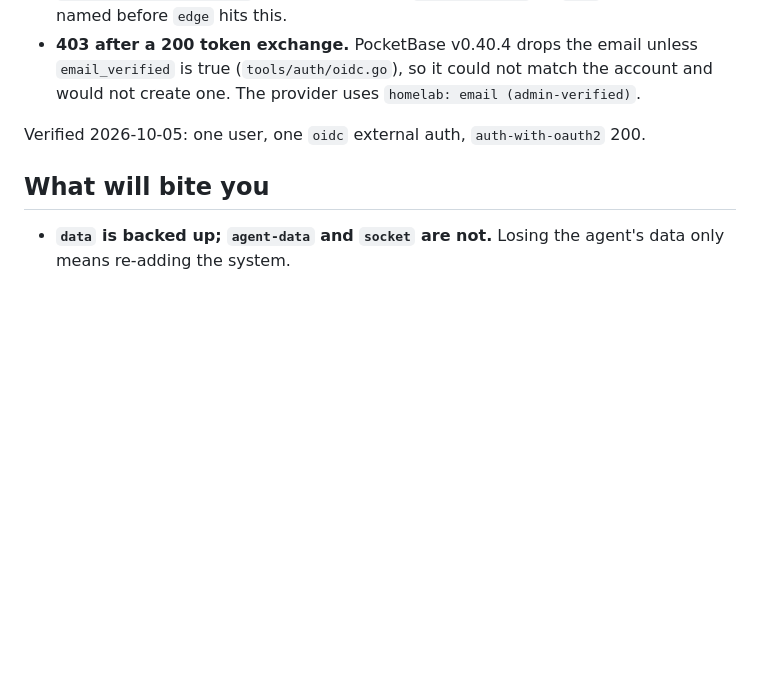
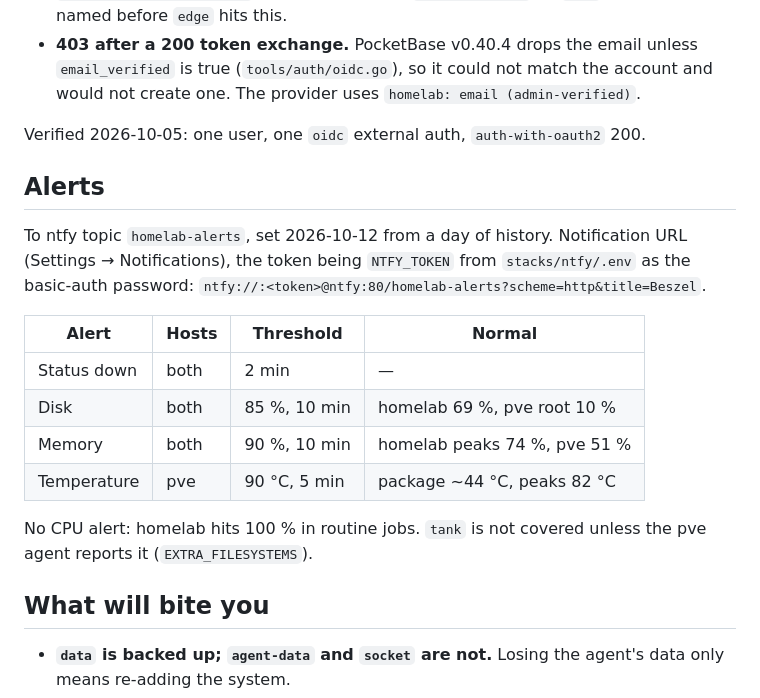
Before and after one commit to randdane/homelab, a Markdown page: stacks/beszel/README.md, the part around the change. Drawn GitHub-style; blank space fills up the shorter version.

Commit message:
beszel: alerts to ntfy, thresholds from a day of history
Co-Authored-By: Claude Opus 5.5 <noreply@anthropic.com>

```diff
--- a/stacks/beszel/README.md
+++ b/stacks/beszel/README.md
@@ -68,6 +68,23 @@ Two failures on the way, both silent in the UI (a blank page):
 
 Verified 2026-10-05: one user, one `oidc` external auth, `auth-with-oauth2` 200.
 
+## Alerts
+
+To ntfy topic `homelab-alerts`, set 2026-10-12 from a day of history.
+Notification URL (Settings → Notifications), the token being `NTFY_TOKEN`
+from `stacks/ntfy/.env` as the basic-auth password:
+`ntfy://:<token>@ntfy:80/homelab-alerts?scheme=http&title=Beszel`.
+
+| Alert | Hosts | Threshold | Normal |
+|---|---|---|---|
+| Status down | both | 2 min | — |
+| Disk | both | 85 %, 10 min | homelab 69 %, pve root 10 % |
+| Memory | both | 90 %, 10 min | homelab peaks 74 %, pve 51 % |
+| Temperature | pve | 90 °C, 5 min | package ~44 °C, peaks 82 °C |
+
+No CPU alert: homelab hits 100 % in routine jobs. `tank` is not covered
+unless the pve agent reports it (`EXTRA_FILESYSTEMS`).
+
 ## What will bite you
 
 - **`data` is backed up; `agent-data` and `socket` are not.** Losing the
```
